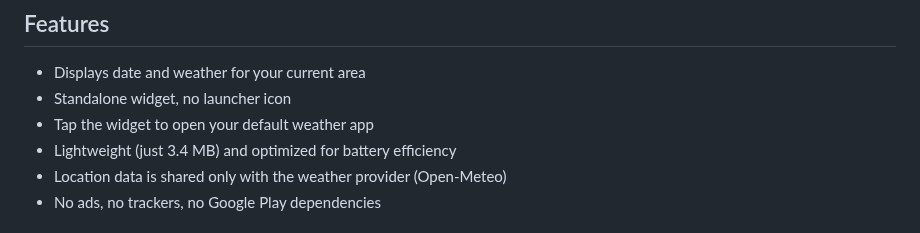
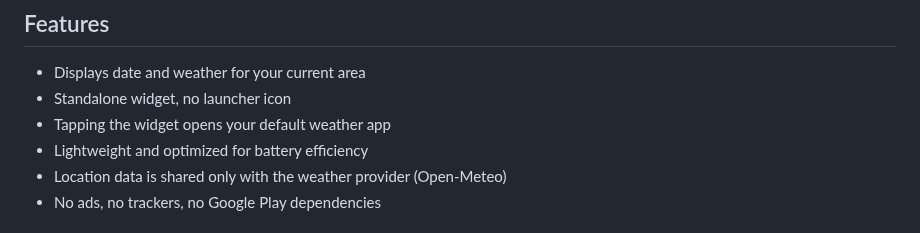
Before and after one commit to kolakek/pimi-widget, a Markdown page: README.md, the part around one of its changes. Drawn GitHub-style.

```diff
--- a/README.md
+++ b/README.md
@@ -8,8 +8,8 @@ A minimal, Pixel-style Android widget that shows the date and weather.
 
 * Displays date and weather for your current area
 * Standalone widget, no launcher icon
-* Tap the widget to open your default weather app
-* Lightweight (just 3.4 MB) and optimized for battery efficiency
+* Tapping the widget opens your default weather app
+* Lightweight and optimized for battery efficiency
 * Location data is shared only with the weather provider (Open-Meteo)
 * No ads, no trackers, no Google Play dependencies
 
```
Also changed, not shown: other parts of README.md (+1 -5 lines), doc/screens.png (added), 1 other file.
